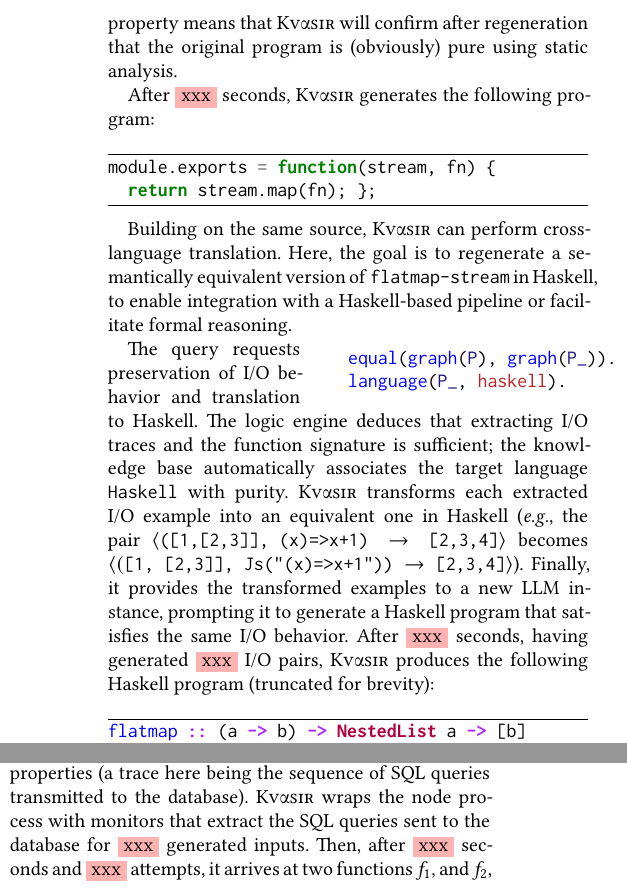
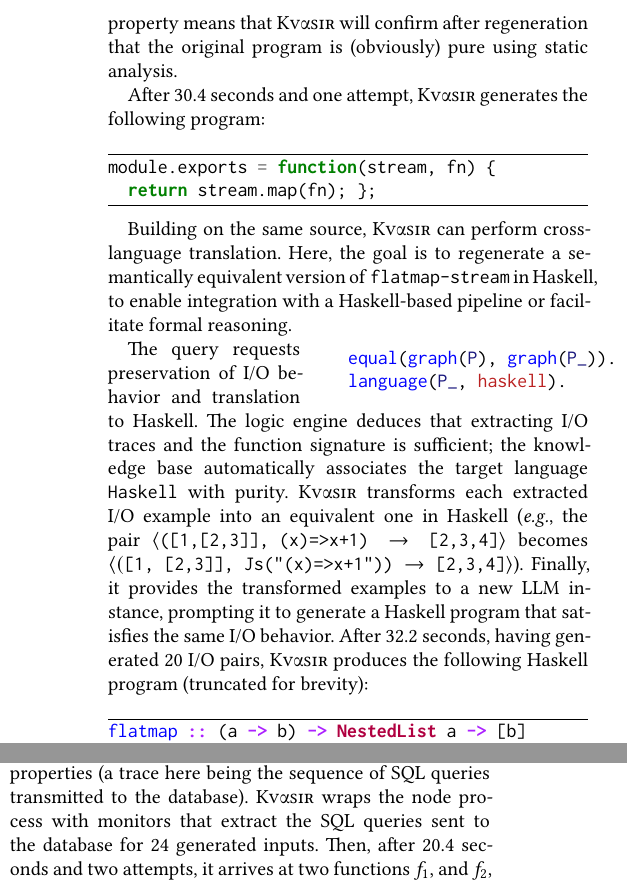
Before and after one commit to vagos/kvasir, a LaTeX paper (paper/draft.tex): two parts of the columns of page 3 of 11, joined at a grey line, cut so that both start at the same text. Compiled offline with XeLaTeX.

Commit message:
Replace xxxs
Signed-off-by: Evangelos Lamprou <vagos@lamprou.xyz>

```diff
--- a/paper/draft.tex
+++ b/paper/draft.tex
@@ -257,7 +257,7 @@ and \texttt{sig(F)} extracts each function's signature.
 The, \texttt{pure(P)} property means that \sys will confirm after regeneration that the original program is (obviously) pure
 using static analysis.
 
-After \xxx seconds, \sys generates the following program:
+After 30.4 seconds and one attempt, \sys generates the following program:
 \begin{minted}[frame=lines]{js}
 module.exports = function(stream, fn) {
   return stream.map(fn); };
@@ -286,7 +286,7 @@ the pair $\langle\texttt{([1,[2,3]], (x)=>x+1)}\to\texttt{[2,3,4]}\rangle$
 becomes $\langle(\texttt{[1, [2,3]], Js("(x)=>x+1"))}\to\texttt{[2,3,4]}\rangle$).
 Finally, it provides the transformed examples to a new LLM instance, prompting it
 to generate a Haskell program that satisfies the same I/O behavior.
-After \xxx seconds, having generated \xxx I/O pairs, \sys produces the following
+After 32.2 seconds, having generated 20 I/O pairs, \sys produces the following
 Haskell program (truncated for brevity):
 \begin{minted}[frame=lines]{haskell}
 flatmap :: (a -> b) -> NestedList a -> [b]
@@ -375,8 +375,8 @@ whose composition is equivalent to the original program, and feature
 the same I/O and trace properties (a trace here being the sequence of SQL
 queries transmitted to the database).
 \sys wraps the node process with monitors that extract the SQL queries
-sent to the database for \xxx generated inputs.
-Then, after \xxx seconds and \xxx attempts, it arrives at two functions $f_1$, and
+sent to the database for 24 generated inputs.
+Then, after 20.4 seconds and two attempts, it arrives at two functions $f_1$, and
 $f_2$, where their composition $f_2(f_1, \_)$, is equivalent to the original \ttt{getAlbumsByArtist} function across these inputs.
 A final processing step renames functions $f_1$ and $f_2$ by prompting an LLM instance.
 Alternatively, the user could have provided specific signatures and names for each
```
Also changed, not shown: paper/draft.tex (17 more changed lines).
